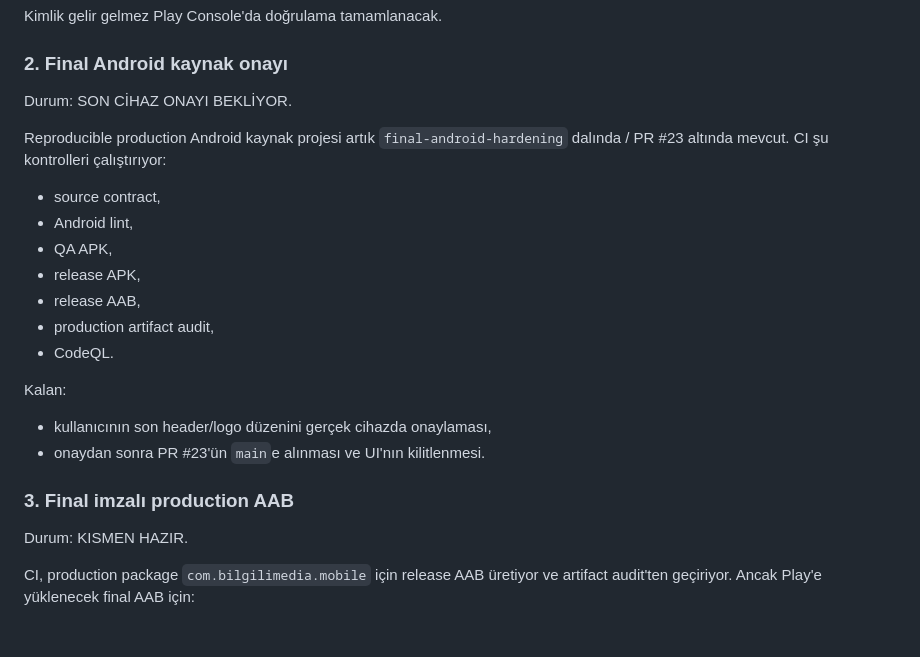
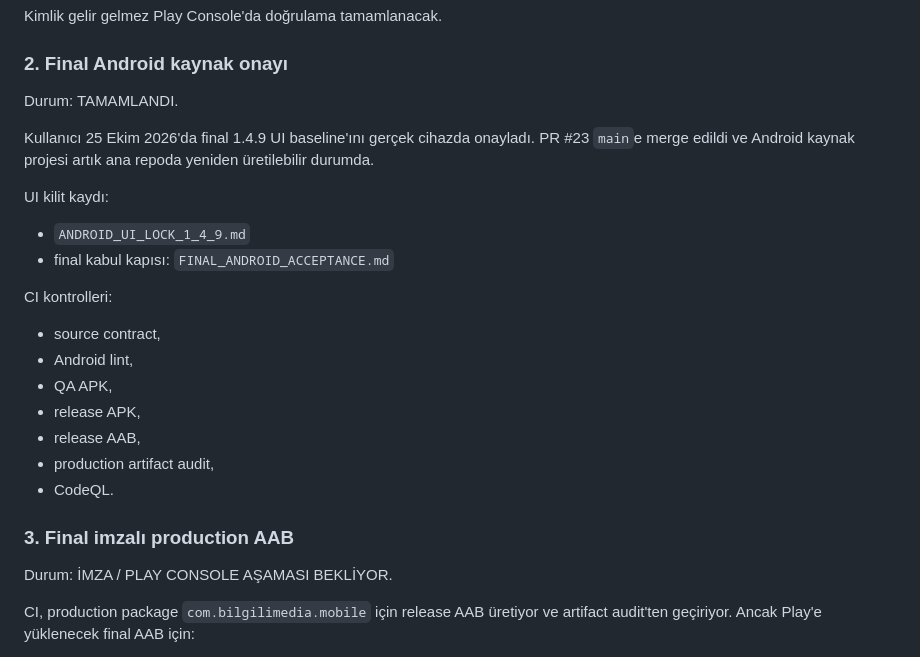
Before and after one commit to sbbilgili/bilgilimedia-push, a Markdown page: PLAY_BLOCKERS_CURRENT.md, the part around the change. Drawn GitHub-style; blank space fills up the shorter version.

Commit message:
Mark final Android source and UI baseline complete

```diff
--- a/PLAY_BLOCKERS_CURRENT.md
+++ b/PLAY_BLOCKERS_CURRENT.md
@@ -16,10 +16,16 @@ hazır olmalıdır.
 Kimlik gelir gelmez Play Console'da doğrulama tamamlanacak.
 
 ### 2. Final Android kaynak onayı
-Durum: SON CİHAZ ONAYI BEKLİYOR.
+Durum: TAMAMLANDI.
 
-Reproducible production Android kaynak projesi artık `final-android-hardening` dalında / PR #23 altında mevcut.
-CI şu kontrolleri çalıştırıyor:
+Kullanıcı 25 Ekim 2026'da final 1.4.9 UI baseline'ını gerçek cihazda onayladı.
+PR #23 `main`e merge edildi ve Android kaynak projesi artık ana repoda yeniden üretilebilir durumda.
+
+UI kilit kaydı:
+- `ANDROID_UI_LOCK_1_4_9.md`
+- final kabul kapısı: `FINAL_ANDROID_ACCEPTANCE.md`
+
+CI kontrolleri:
 - source contract,
 - Android lint,
 - QA APK,
@@ -28,12 +34,8 @@ CI şu kontrolleri çalıştırıyor:
 - production artifact audit,
 - CodeQL.
 
-Kalan:
-- kullanıcının son header/logo düzenini gerçek cihazda onaylaması,
-- onaydan sonra PR #23'ün `main`e alınması ve UI'nın kilitlenmesi.
-
 ### 3. Final imzalı production AAB
-Durum: KISMEN HAZIR.
+Durum: İMZA / PLAY CONSOLE AŞAMASI BEKLİYOR.
 
 CI, production package `com.bilgilimedia.mobile` için release AAB üretiyor ve artifact audit'ten geçiriyor.
 Ancak Play'e yüklenecek final AAB için:
```
